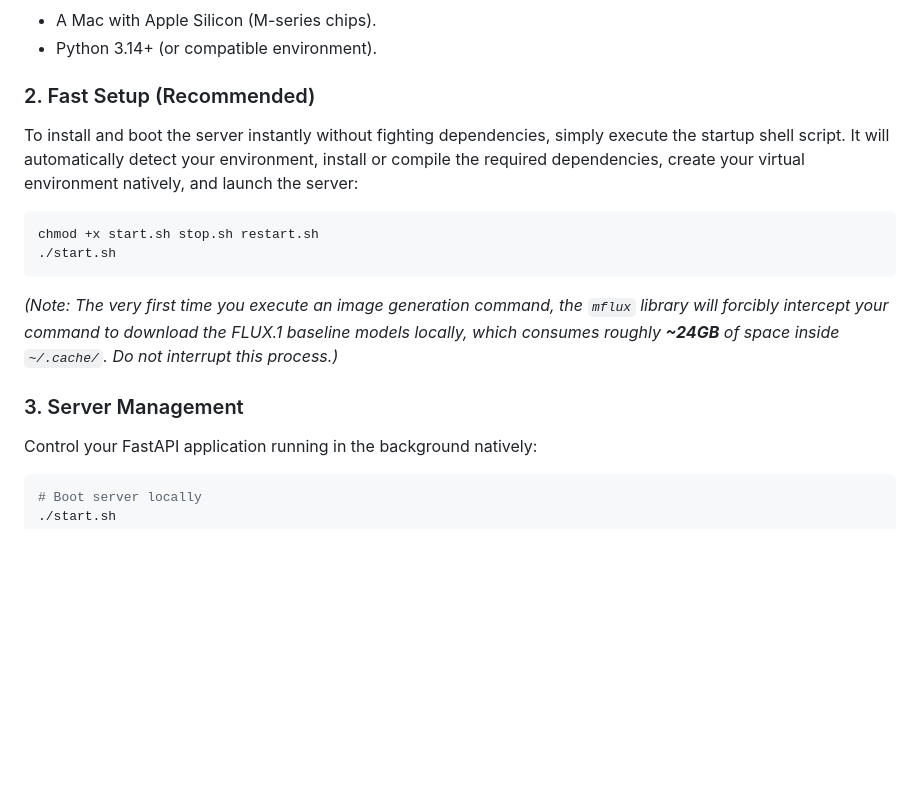
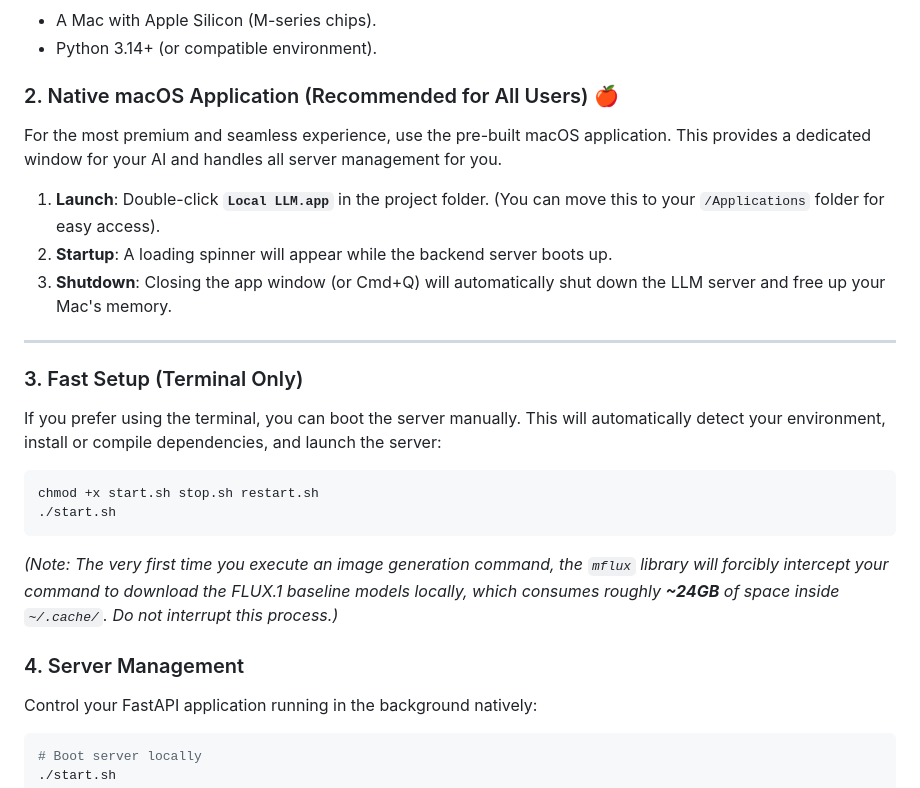
Before and after one commit to ronaldrosejoseph/local_llm, a Markdown page: README.md, the part around the change. Rendered like a GitHub page; blank space fills up the shorter version.

Commit message:
macOS app for easy launching

````diff
--- a/README.md
+++ b/README.md
@@ -88,9 +88,19 @@ This application transforms your machine into a fully private AI workstation:
 - A Mac with Apple Silicon (M-series chips).
 - Python 3.14+ (or compatible environment).
 
-### 2. Fast Setup (Recommended)
+### 2. Native macOS Application (Recommended for All Users) 🍎
 
-To install and boot the server instantly without fighting dependencies, simply execute the startup shell script. It will automatically detect your environment, install or compile the required dependencies, create your virtual environment natively, and launch the server:
+For the most premium and seamless experience, use the pre-built macOS application. This provides a dedicated window for your AI and handles all server management for you.
+
+1.  **Launch**: Double-click **`Local LLM.app`** in the project folder. (You can move this to your `/Applications` folder for easy access).
+2.  **Startup**: A loading spinner will appear while the backend server boots up.
+3.  **Shutdown**: Closing the app window (or Cmd+Q) will automatically shut down the LLM server and free up your Mac's memory.
+
+---
+
+### 3. Fast Setup (Terminal Only)
+
+If you prefer using the terminal, you can boot the server manually. This will automatically detect your environment, install or compile dependencies, and launch the server:
 
 ```bash
 chmod +x start.sh stop.sh restart.sh
@@ -99,7 +109,7 @@ chmod +x start.sh stop.sh restart.sh
 
 *(Note: The very first time you execute an image generation command, the `mflux` library will forcibly intercept your command to download the FLUX.1 baseline models locally, which consumes roughly **~24GB** of space inside `~/.cache/`. Do not interrupt this process.)*
 
-### 3. Server Management
+### 4. Server Management
 
 Control your FastAPI application running in the background natively:
 
````
Also changed, not shown: assets/app_icon_source.png (added), 10 other files.
